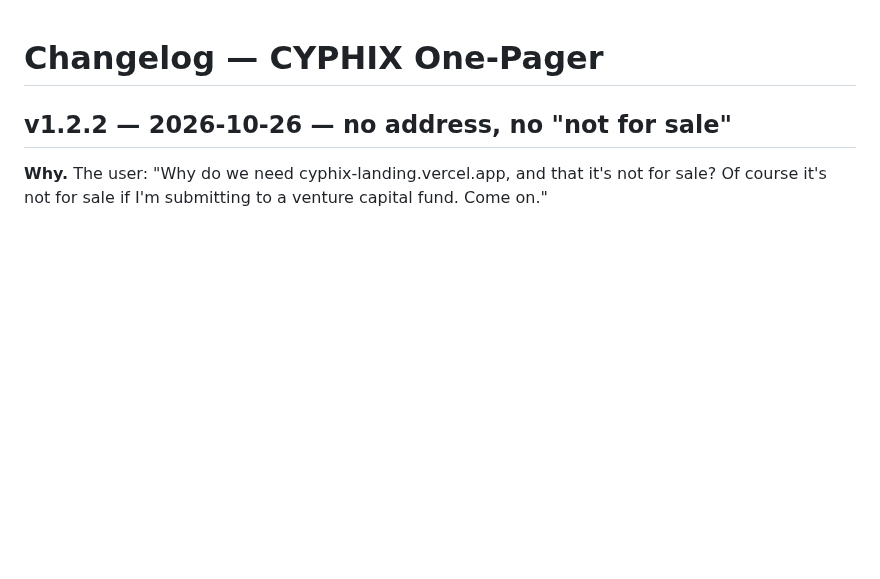
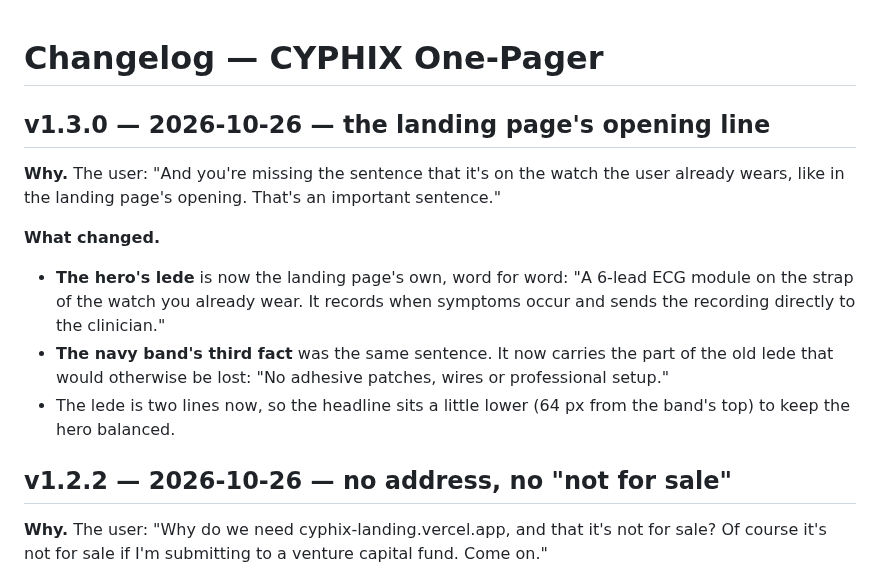
Before and after one commit to elio123elio1234-oss/coredex-app, a Markdown page: CYPHIX_ONE_PAGER/CHANGELOG.md, the part around the change. Rendered like a GitHub page; blank space fills up the shorter version.

```diff
--- a/CYPHIX_ONE_PAGER/CHANGELOG.md
+++ b/CYPHIX_ONE_PAGER/CHANGELOG.md
@@ -1,4 +1,18 @@
 # Changelog — CYPHIX One-Pager
+
+## v1.3.0 — 2026-10-26 — the landing page's opening line
+
+**Why.** The user: "And you're missing the sentence that it's on the watch the user already
+wears, like in the landing page's opening. That's an important sentence."
+
+**What changed.**
+- **The hero's lede** is now the landing page's own, word for word: "A 6-lead ECG module on
+  the strap of the watch you already wear. It records when symptoms occur and sends the
+  recording directly to the clinician."
+- **The navy band's third fact** was the same sentence. It now carries the part of the old
+  lede that would otherwise be lost: "No adhesive patches, wires or professional setup."
+- The lede is two lines now, so the headline sits a little lower (64 px from the band's top)
+  to keep the hero balanced.
 
 ## v1.2.2 — 2026-10-26 — no address, no "not for sale"
 
```
Also changed, not shown: CYPHIX_ONE_PAGER/README.md (+3 -2 lines), LAUNCH_PLAN.md (+2 -1 lines), CYPHIX_ONE_PAGER/preview.jpg, 3 other files.
